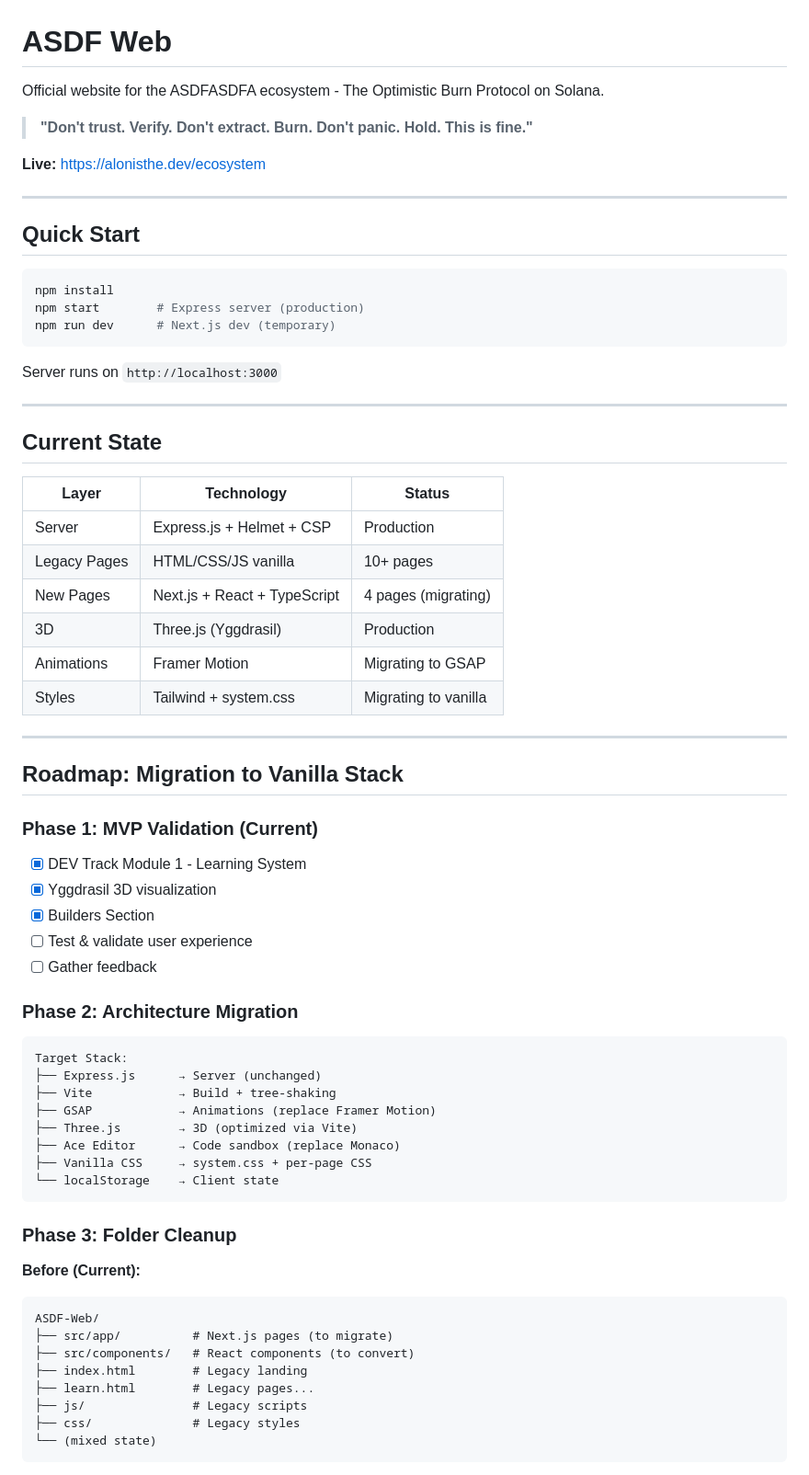
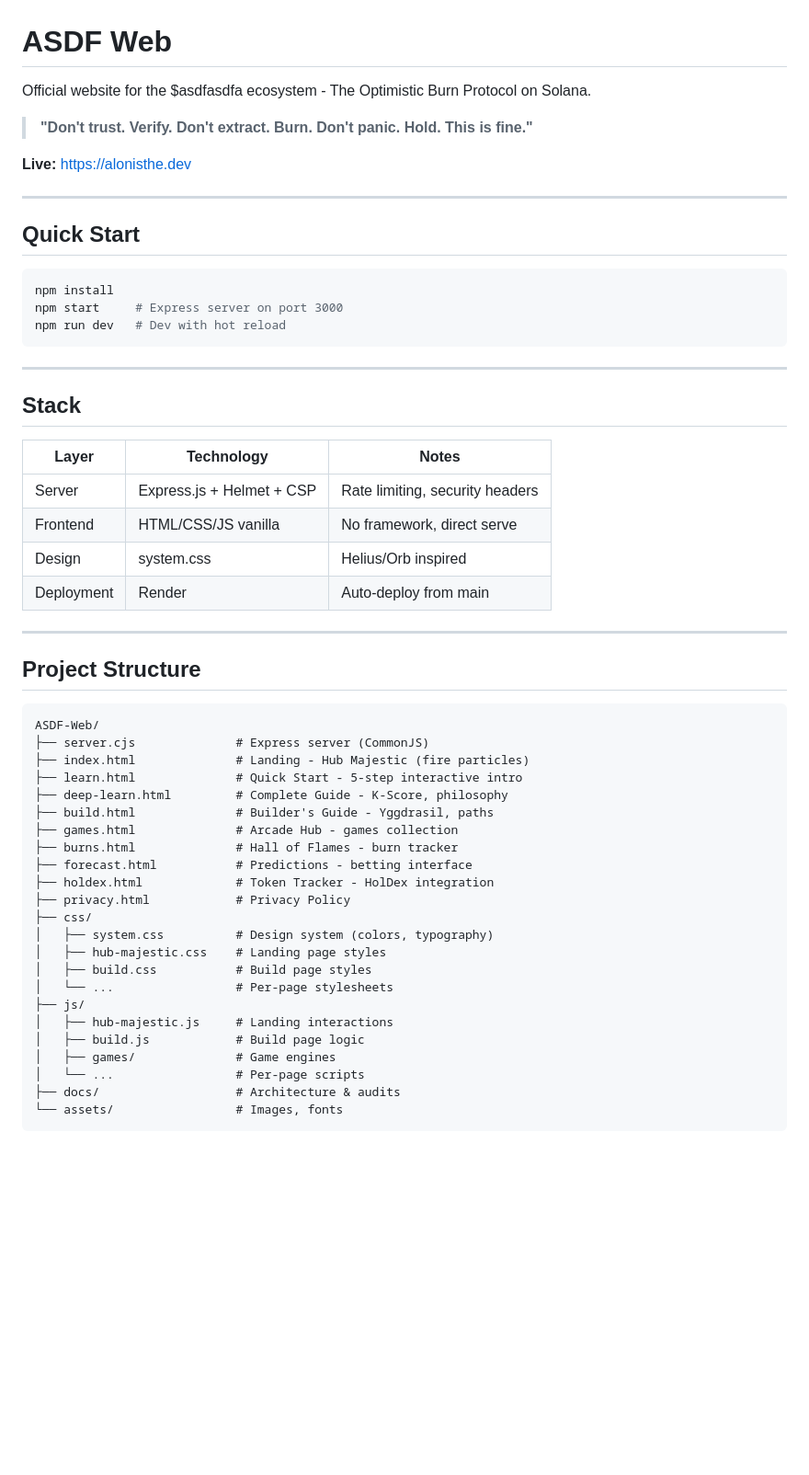
Before and after one commit to Ragnar-no-sleep/ASDF-Web, a Markdown page: README.md, the part around one of its changes. Shown at 92% size. Drawn GitHub-style; blank space fills up the shorter version.

````diff
--- a/README.md
+++ b/README.md
@@ -1,10 +1,10 @@
 # ASDF Web
 
-Official website for the ASDFASDFA ecosystem - The Optimistic Burn Protocol on Solana.
+Official website for the $asdfasdfa ecosystem - The Optimistic Burn Protocol on Solana.
 
 > **"Don't trust. Verify. Don't extract. Burn. Don't panic. Hold. This is fine."**
 
-**Live:** https://alonisthe.dev/ecosystem
+**Live:** https://alonisthe.dev
 
 ---
 
@@ -12,61 +12,47 @@ Official website for the ASDFASDFA ecosystem - The Optimistic Burn Protocol on S
 
 ```bash
 npm install
-npm start        # Express server (production)
-npm run dev      # Next.js dev (temporary)
+npm start     # Express server on port 3000
+npm run dev   # Dev with hot reload
 ```
-
-Server runs on `http://localhost:3000`
 
 ---
 
-## Current State
+## Stack
 
-| Layer        | Technology                   | Status               |
-| ------------ | ---------------------------- | -------------------- |
-| Server       | Express.js + Helmet + CSP    | Production           |
-| Legacy Pages | HTML/CSS/JS vanilla          | 10+ pages            |
-| New Pages    | Next.js + React + TypeScript | 4 pages (migrating)  |
-| 3D           | Three.js (Yggdrasil)         | Production           |
-| Animations   | Framer Motion                | Migrating to GSAP    |
-| Styles       | Tailwind + system.css        | Migrating to vanilla |
+| Layer      | Technology                | Notes                           |
+| ---------- | ------------------------- | ------------------------------- |
+| Server     | Express.js + Helmet + CSP | Rate limiting, security headers |
+| Frontend   | HTML/CSS/JS vanilla       | No framework, direct serve      |
+| Design     | system.css                | Helius/Orb inspired             |
+| Deployment | Render                    | Auto-deploy from main           |
 
 ---
 
-## Roadmap: Migration to Vanilla Stack
-
-### Phase 1: MVP Validation (Current)
-
-- [x] DEV Track Module 1 - Learning System
-- [x] Yggdrasil 3D visualization
-- [x] Builders Section
-- [ ] Test & validate user experience
-- [ ] Gather feedback
-
-### Phase 2: Architecture Migration
-
-```
-Target Stack:
-├── Express.js      → Server (unchanged)
-├── Vite            → Build + tree-shaking
-├── GSAP            → Animations (replace Framer Motion)
-├── Three.js        → 3D (optimized via Vite)
-├── Ace Editor      → Code sandbox (replace Monaco)
-├── Vanilla CSS     → system.css + per-page CSS
-└── localStorage    → Client state
-```
-
-### Phase 3: Folder Cleanup
-
-**Before (Current):**
+## Project Structure
 
 ```
 ASDF-Web/
-├── src/app/          # Next.js pages (to migrate)
-├── src/components/   # React components (to convert)
-├── index.html        # Legacy landing
-├── learn.html        # Legacy pages...
-├── js/               # Legacy scripts
-├── css/              # Legacy styles
-└── (mixed state)
+├── server.cjs              # Express server (CommonJS)
+├── index.html              # Landing - Hub Majestic (fire particles)
+├── learn.html              # Quick Start - 5-step interactive intro
+├── deep-learn.html         # Complete Guide - K-Score, philosophy
+├── build.html              # Builder's Guide - Yggdrasil, paths
+├── games.html              # Arcade Hub - games collection
+├── burns.html              # Hall of Flames - burn tracker
+├── forecast.html           # Predictions - betting interface
+├── holdex.html             # Token Tracker - HolDex integration
+├── privacy.html            # Privacy Policy
+├── css/
+│   ├── system.css          # Design system (colors, typography)
+│   ├── hub-majestic.css    # Landing page styles
+│   ├── build.css           # Build page styles
+│   └── ...                 # Per-page stylesheets
+├── js/
+│   ├── hub-majestic.js     # Landing interactions
+│   ├── build.js            # Build page logic
+│   ├── games/              # Game engines
+│   └── ...                 # Per-page scripts
+├── docs/                   # Architecture & audits
+└── assets/                 # Images, fonts
 ```
````
Also changed, not shown: other parts of README.md (+107 -187 lines), TODO-REDESIGN.md (deleted, +0 -211 lines).
